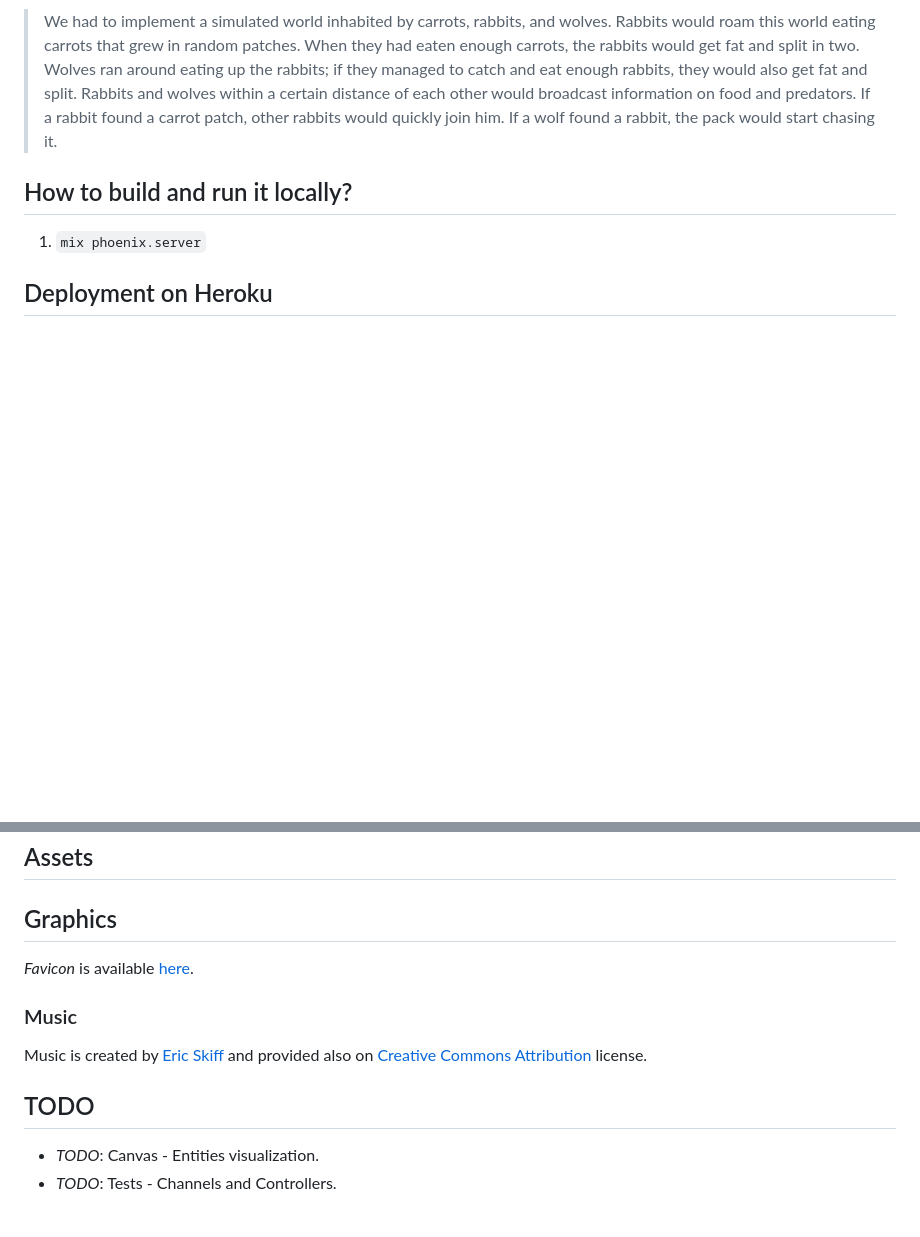
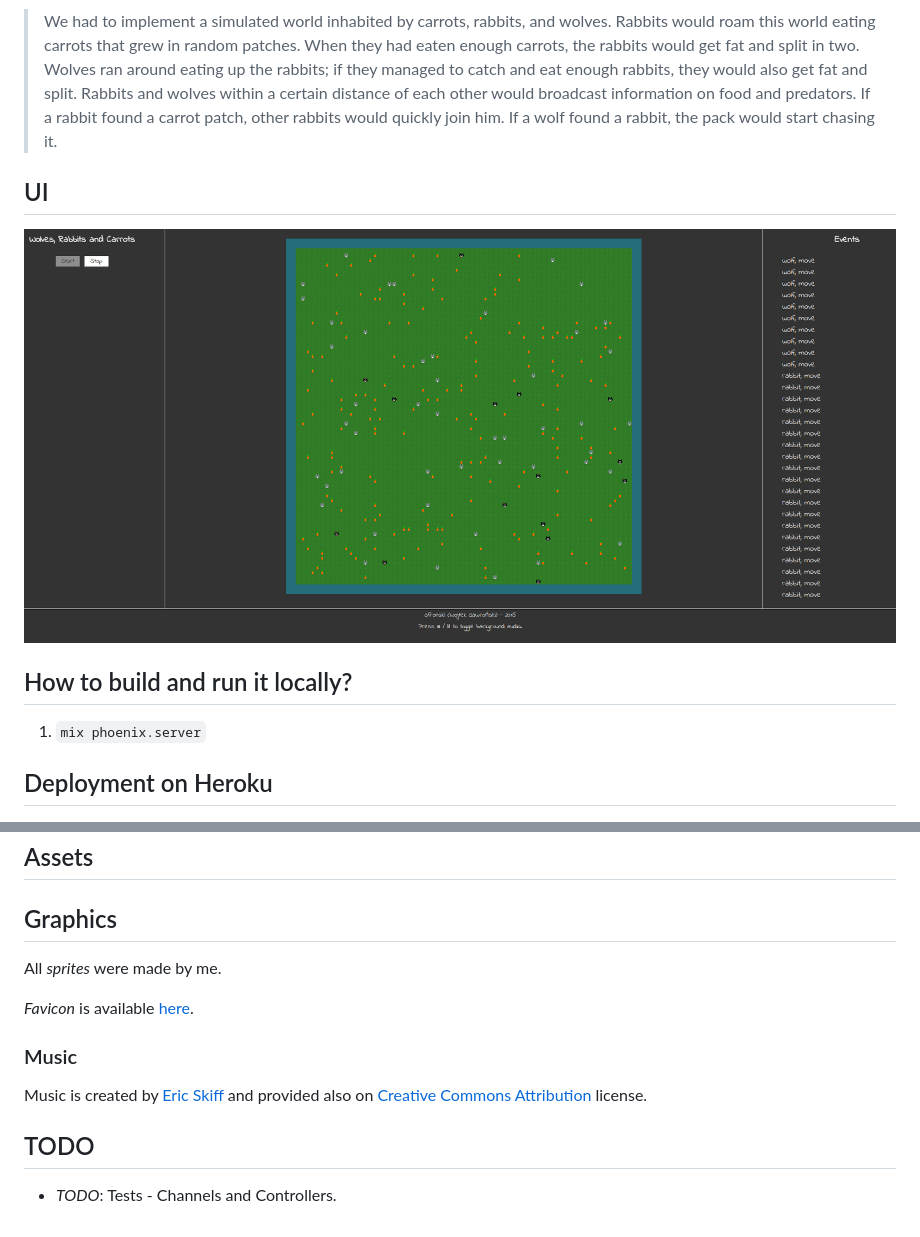
Before and after one commit to afronski/wolves-and-rabbits-world-simulation-ui, a Markdown page: README.md, 2 parts joined by grey strips. Rendered like a GitHub page; pictures changed too: docs/Screenshot.png (added); blank space fills up the shorter version.

Commit message:
First version of working visualization.

```diff
--- a/README.md
+++ b/README.md
@@ -7,6 +7,10 @@ This is an UI for a server implementation from an assignment described by France
 A textual description:
 
 > We had to implement a simulated world inhabited by carrots, rabbits, and wolves. Rabbits would roam this world eating carrots that grew in random patches. When they had eaten enough carrots, the rabbits would get fat and split in two. Wolves ran around eating up the rabbits; if they managed to catch and eat enough rabbits, they would also get fat and split. Rabbits and wolves within a certain distance of each other would broadcast information on food and predators. If a rabbit found a carrot patch, other rabbits would quickly join him. If a wolf found a rabbit, the pack would start chasing it.
+
+## UI
+
+![Simulation in action](/docs/Screenshot.png)
 
 ## How to build and run it locally?
 
@@ -24,6 +28,8 @@ A textual description:
 
 ## Graphics
 
+All *sprites* were made by me.
+
 *Favicon* is available [here](http://www.favicon.cc/?action=icon&file_id=719881).
 
 ### Music
@@ -32,5 +38,4 @@ Music is created by [Eric Skiff](http://ericskiff.com/music/) and provided also
 
 ## TODO
 
-- *TODO*: Canvas - Entities visualization.
 - *TODO*: Tests - Channels and Controllers.
```
Also changed, not shown: 8 other files.
